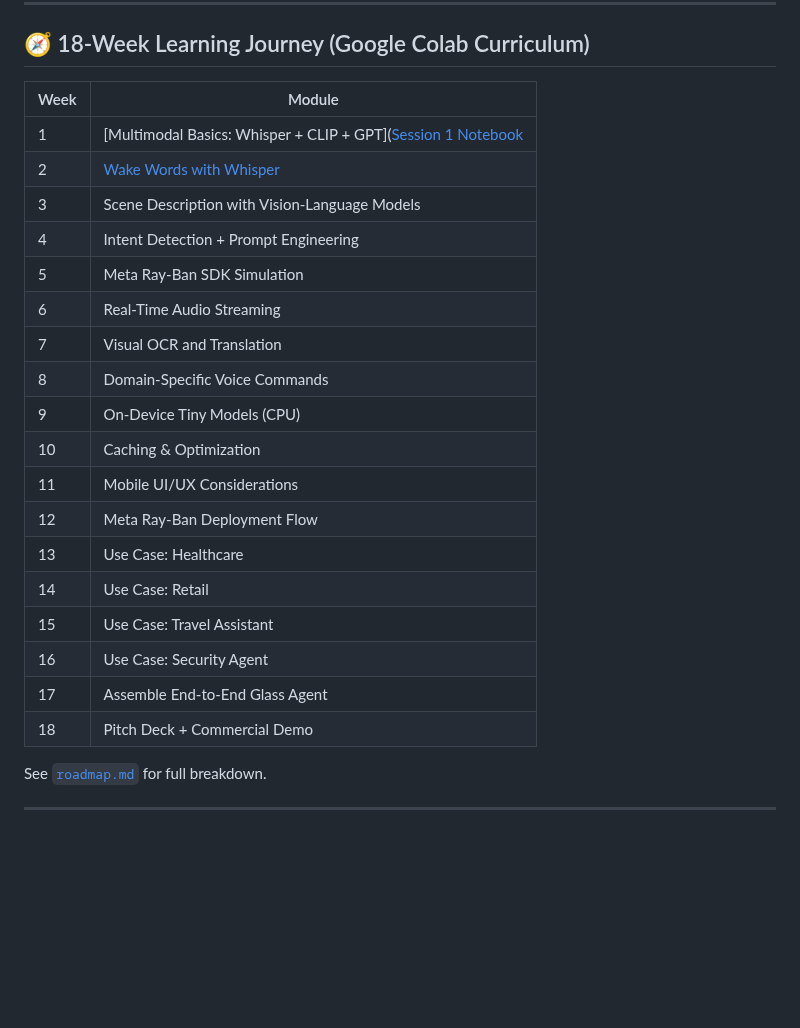
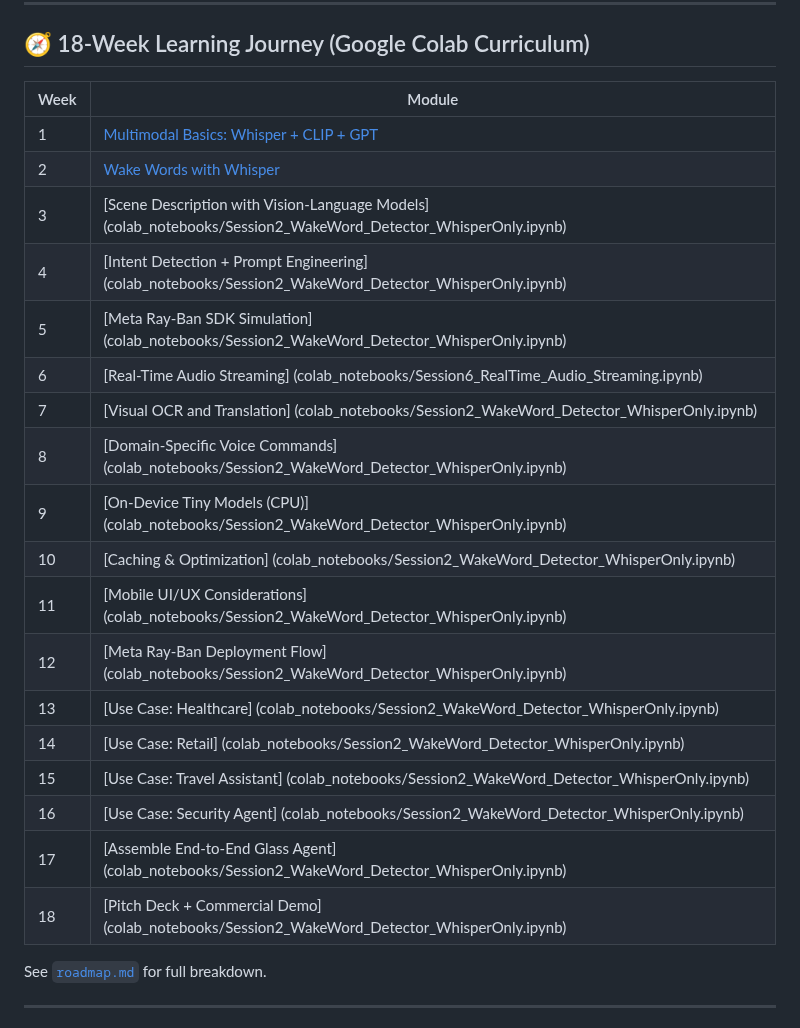
Before and after one commit to farmountain/SmartGlass-AI-Agent, a Markdown page: README.md, the part around the change. Rendered like a GitHub page; blank space fills up the shorter version.

```diff
--- a/README.md
+++ b/README.md
@@ -57,26 +57,26 @@ print("Response:", result["response"])
 
 ## 🧭 18-Week Learning Journey (Google Colab Curriculum)
 
-| Week | Module                                                                                      |
-| ---- | ------------------------------------------------------------------------------------------- |
-| 1    | [Multimodal Basics: Whisper + CLIP + GPT]([Session 1 Notebook](colab_notebooks/Session1_Multimodal_Basics.ipynb)
-| 2    | [Wake Words with Whisper](colab_notebooks/Session2_Whisper_WakeWord.ipynb)                  |
-| 3    | Scene Description with Vision-Language Models                                               |
-| 4    | Intent Detection + Prompt Engineering                                                       |
-| 5    | Meta Ray-Ban SDK Simulation                                                                 |
-| 6    | Real-Time Audio Streaming                                                                   |
-| 7    | Visual OCR and Translation                                                                  |
-| 8    | Domain-Specific Voice Commands                                                              |
-| 9    | On-Device Tiny Models (CPU)                                                                 |
-| 10   | Caching & Optimization                                                                      |
-| 11   | Mobile UI/UX Considerations                                                                 |
-| 12   | Meta Ray-Ban Deployment Flow                                                                |
-| 13   | Use Case: Healthcare                                                                        |
-| 14   | Use Case: Retail                                                                            |
-| 15   | Use Case: Travel Assistant                                                                  |
-| 16   | Use Case: Security Agent                                                                    |
-| 17   | Assemble End-to-End Glass Agent                                                             |
-| 18   | Pitch Deck + Commercial Demo                                                                |
+| Week | Module                                                                                        |
+| ---- | -------------------------------------------------------------------------------------------   |
+| 1    | [Multimodal Basics: Whisper + CLIP + GPT](colab_notebooks/Session1_Multimodal_Basics.ipynb)   |
+| 2    | [Wake Words with Whisper](colab_notebooks/Session2_WakeWord_Detector_WhisperOnly.ipynb)       |
+| 3    | [Scene Description with Vision-Language Models] (colab_notebooks/Session2_WakeWord_Detector_WhisperOnly.ipynb)                                                |
+| 4    | [Intent Detection + Prompt Engineering] (colab_notebooks/Session2_WakeWord_Detector_WhisperOnly.ipynb)                                                        |
+| 5    | [Meta Ray-Ban SDK Simulation] (colab_notebooks/Session2_WakeWord_Detector_WhisperOnly.ipynb)                                                                  |
+| 6    | [Real-Time Audio Streaming] (colab_notebooks/Session6_RealTime_Audio_Streaming.ipynb)                                                                   |
+| 7    | [Visual OCR and Translation] (colab_notebooks/Session2_WakeWord_Detector_WhisperOnly.ipynb)                                                                   |
+| 8    | [Domain-Specific Voice Commands] (colab_notebooks/Session2_WakeWord_Detector_WhisperOnly.ipynb)                                                              |
+| 9    | [On-Device Tiny Models (CPU)] (colab_notebooks/Session2_WakeWord_Detector_WhisperOnly.ipynb)                                                                 |
+| 10   | [Caching & Optimization] (colab_notebooks/Session2_WakeWord_Detector_WhisperOnly.ipynb)                                                                      |
+| 11   | [Mobile UI/UX Considerations] (colab_notebooks/Session2_WakeWord_Detector_WhisperOnly.ipynb)                                                                 |
+| 12   | [Meta Ray-Ban Deployment Flow] (colab_notebooks/Session2_WakeWord_Detector_WhisperOnly.ipynb)                                                                |
+| 13   | [Use Case: Healthcare] (colab_notebooks/Session2_WakeWord_Detector_WhisperOnly.ipynb)                                                                        |
+| 14   | [Use Case: Retail] (colab_notebooks/Session2_WakeWord_Detector_WhisperOnly.ipynb)                                                                            |
+| 15   | [Use Case: Travel Assistant] (colab_notebooks/Session2_WakeWord_Detector_WhisperOnly.ipynb)                                                                  |
+| 16   | [Use Case: Security Agent] (colab_notebooks/Session2_WakeWord_Detector_WhisperOnly.ipynb)                                                                    |
+| 17   | [Assemble End-to-End Glass Agent] (colab_notebooks/Session2_WakeWord_Detector_WhisperOnly.ipynb)                                                             |
+| 18   | [Pitch Deck + Commercial Demo] (colab_notebooks/Session2_WakeWord_Detector_WhisperOnly.ipynb)                                                                |
 
 See [`roadmap.md`](roadmap.md) for full breakdown.
 
```
